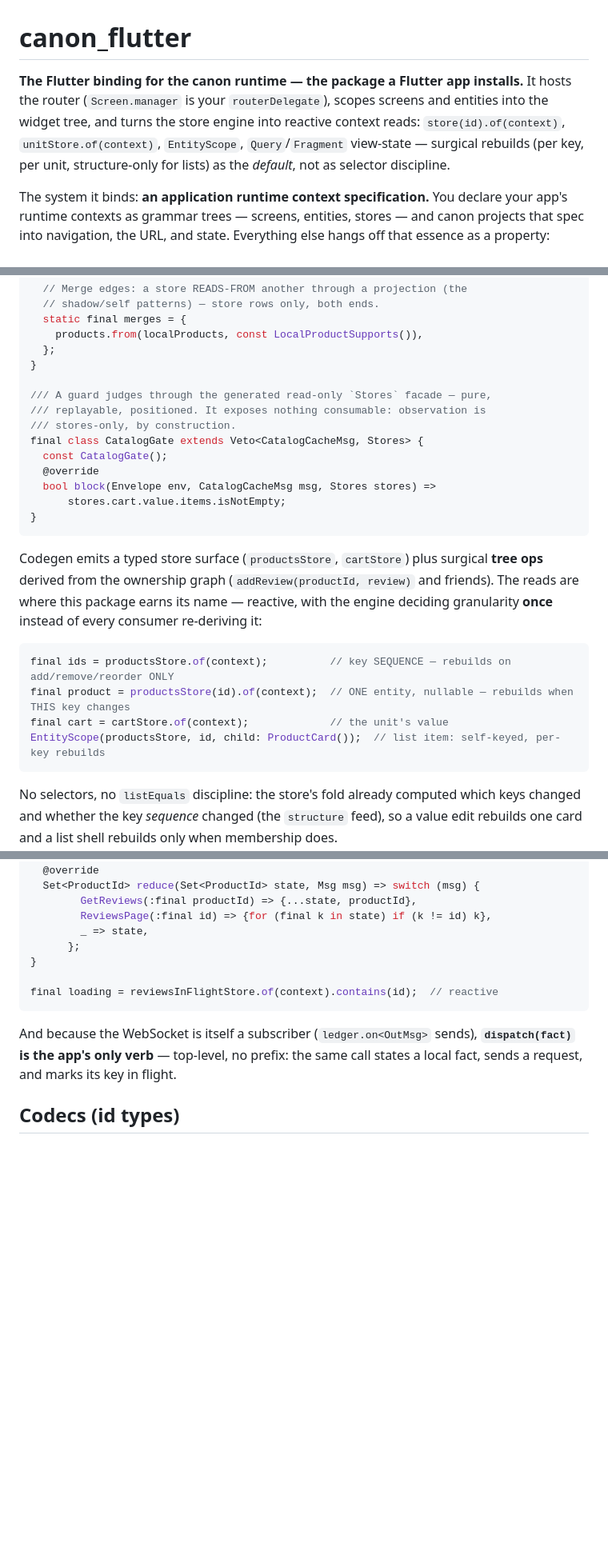
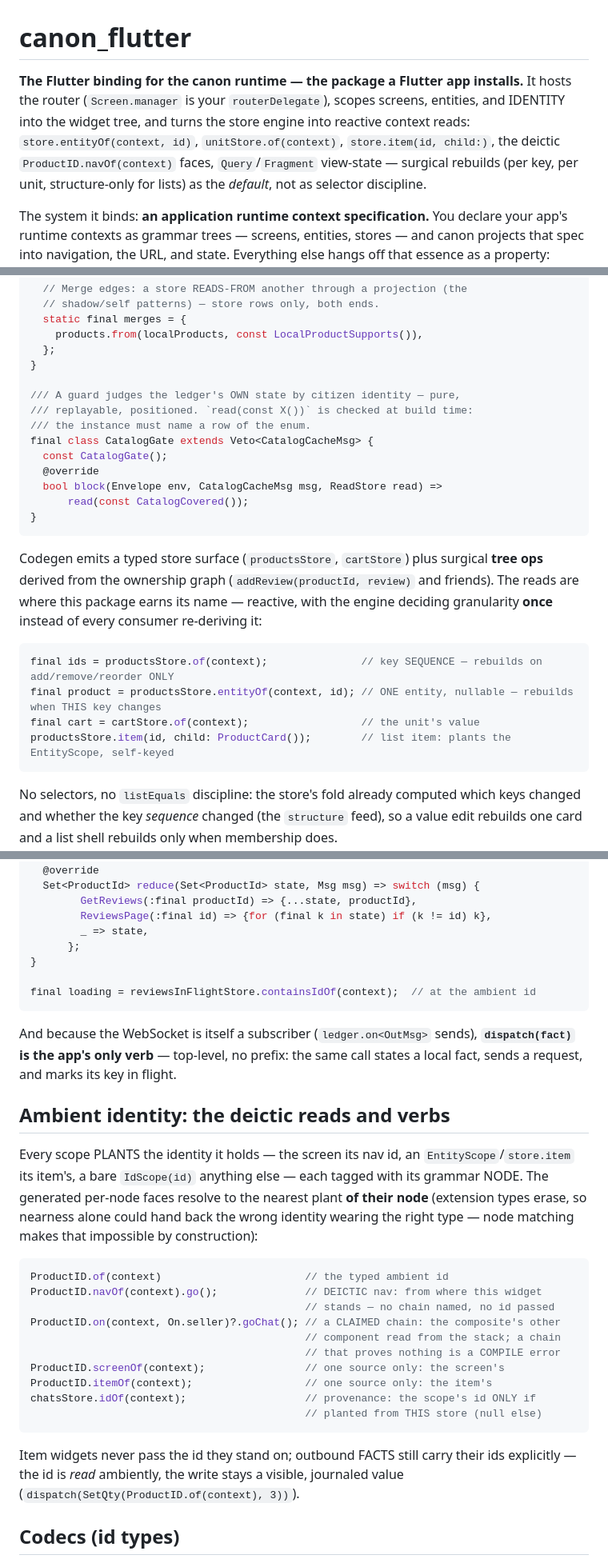
Before and after one commit to CardosoShlomo/canon_flutter, a Markdown page: README.md, 3 parts joined by grey strips. Shown at 80% size. Rendered like a GitHub page; blank space fills up the shorter version.

Commit message:
README: ambient identity section, current guard api

````diff
--- a/README.md
+++ b/README.md
@@ -1,6 +1,6 @@
 # canon_flutter
 
-**The Flutter binding for the canon runtime — the package a Flutter app installs.** It hosts the router (`Screen.manager` is your `routerDelegate`), scopes screens and entities into the widget tree, and turns the store engine into reactive context reads: `store(id).of(context)`, `unitStore.of(context)`, `EntityScope`, `Query`/`Fragment` view-state — surgical rebuilds (per key, per unit, structure-only for lists) as the *default*, not as selector discipline.
+**The Flutter binding for the canon runtime — the package a Flutter app installs.** It hosts the router (`Screen.manager` is your `routerDelegate`), scopes screens, entities, and IDENTITY into the widget tree, and turns the store engine into reactive context reads: `store.entityOf(context, id)`, `unitStore.of(context)`, `store.item(id, child:)`, the deictic `ProductID.navOf(context)` faces, `Query`/`Fragment` view-state — surgical rebuilds (per key, per unit, structure-only for lists) as the *default*, not as selector discipline.
 
 The system it binds: **an application runtime context specification.** You declare your app's runtime contexts as grammar trees — screens, entities, stores — and canon projects that spec into navigation, the URL, and state. Everything else hangs off that essence as a property: *compile-safety* is how the projection is realized, and *identity*, when a context has one, is a property **of the context** — ambient within it, read from the runtime, never threaded through application code.
 
@@ -292,24 +292,24 @@ enum _Regents with RegentNode<_Regents> {
   };
 }
 
-/// A guard judges through the generated read-only `Stores` facade — pure,
-/// replayable, positioned. It exposes nothing consumable: observation is
-/// stores-only, by construction.
-final class CatalogGate extends Veto<CatalogCacheMsg, Stores> {
+/// A guard judges the ledger's OWN state by citizen identity — pure,
+/// replayable, positioned. `read(const X())` is checked at build time:
+/// the instance must name a row of the enum.
+final class CatalogGate extends Veto<CatalogCacheMsg> {
   const CatalogGate();
   @override
-  bool block(Envelope env, CatalogCacheMsg msg, Stores stores) =>
-      stores.cart.value.items.isNotEmpty;
+  bool block(Envelope env, CatalogCacheMsg msg, ReadStore read) =>
+      read(const CatalogCovered());
 }
 ```
 
 Codegen emits a typed store surface (`productsStore`, `cartStore`) plus surgical **tree ops** derived from the ownership graph (`addReview(productId, review)` and friends). The reads are where this package earns its name — reactive, with the engine deciding granularity **once** instead of every consumer re-deriving it:
 
 ```dart
-final ids = productsStore.of(context);          // key SEQUENCE — rebuilds on add/remove/reorder ONLY
-final product = productsStore(id).of(context);  // ONE entity, nullable — rebuilds when THIS key changes
-final cart = cartStore.of(context);             // the unit's value
-EntityScope(productsStore, id, child: ProductCard());  // list item: self-keyed, per-key rebuilds
+final ids = productsStore.of(context);               // key SEQUENCE — rebuilds on add/remove/reorder ONLY
+final product = productsStore.entityOf(context, id); // ONE entity, nullable — rebuilds when THIS key changes
+final cart = cartStore.of(context);                  // the unit's value
+productsStore.item(id, child: ProductCard());        // list item: plants the EntityScope, self-keyed
 ```
 
 No selectors, no `listEquals` discipline: the store's fold already computed which keys changed and whether the key *sequence* changed (the `structure` feed), so a value edit rebuilds one card and a list shell rebuilds only when membership does.
@@ -330,10 +330,36 @@ final class ReviewsInFlight extends Unit<Set<ProductId>, Msg> {
       };
 }
 
-final loading = reviewsInFlightStore.of(context).contains(id);  // reactive
+final loading = reviewsInFlightStore.containsIdOf(context);  // at the ambient id
 ```
 
 And because the WebSocket is itself a subscriber (`ledger.on<OutMsg>` sends), **`dispatch(fact)` is the app's only verb** — top-level, no prefix: the same call states a local fact, sends a request, and marks its key in flight.
+
+## Ambient identity: the deictic reads and verbs
+
+Every scope PLANTS the identity it holds — the screen its nav id, an
+`EntityScope`/`store.item` its item's, a bare `IdScope(id)` anything else —
+each tagged with its grammar NODE. The generated per-node faces resolve to
+the nearest plant **of their node** (extension types erase, so nearness
+alone could hand back the wrong identity wearing the right type — node
+matching makes that impossible by construction):
+
+```dart
+ProductID.of(context)                       // the typed ambient id
+ProductID.navOf(context).go();              // DEICTIC nav: from where this widget
+                                            // stands — no chain named, no id passed
+ProductID.on(context, On.seller)?.goChat(); // a CLAIMED chain: the composite's other
+                                            // component read from the stack; a chain
+                                            // that proves nothing is a COMPILE error
+ProductID.screenOf(context);                // one source only: the screen's
+ProductID.itemOf(context);                  // one source only: the item's
+chatsStore.idOf(context);                   // provenance: the scope's id ONLY if
+                                            // planted from THIS store (null else)
+```
+
+Item widgets never pass the id they stand on; outbound FACTS still carry
+their ids explicitly — the id is *read* ambiently, the write stays a
+visible, journaled value (`dispatch(SetQty(ProductID.of(context), 3))`).
 
 ## Codecs (id types)
 
````
